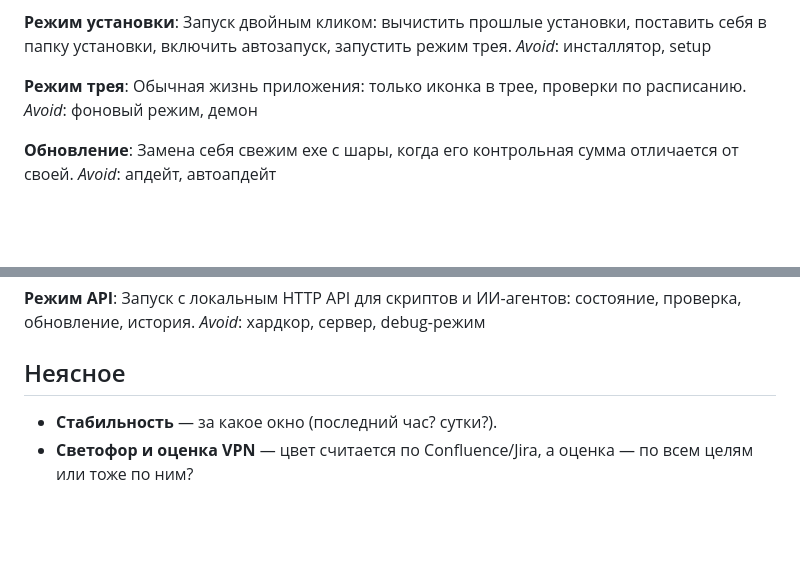
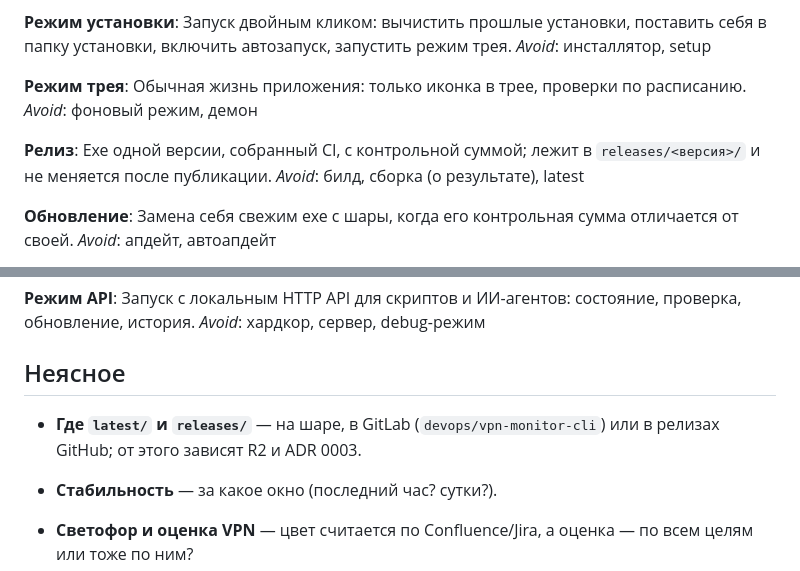
Before and after one commit to dominigamesru/vpn-monitor, a Markdown page: GLOSSARY.md, 2 parts joined by grey strips. GitHub-like rendering; blank space fills up the shorter version.

```diff
--- a/GLOSSARY.md
+++ b/GLOSSARY.md
@@ -106,6 +106,10 @@ _Avoid_: инсталлятор, setup
 Обычная жизнь приложения: только иконка в трее, проверки по расписанию.
 _Avoid_: фоновый режим, демон
 
+**Релиз**:
+Exe одной версии, собранный CI, с контрольной суммой; лежит в `releases/<версия>/` и не меняется после публикации.
+_Avoid_: билд, сборка (о результате), latest
+
 **Обновление**:
 Замена себя свежим exe с шары, когда его контрольная сумма отличается от своей.
 _Avoid_: апдейт, автоапдейт
@@ -130,5 +134,8 @@ _Avoid_: хардкор, сервер, debug-режим
 
 ## Неясное
 
+- **Где `latest/` и `releases/`** — на шаре, в GitLab (`devops/vpn-monitor-cli`) или в релизах GitHub; от этого
+  зависят R2 и ADR 0003.
+
 - **Стабильность** — за какое окно (последний час? сутки?).
 - **Светофор и оценка VPN** — цвет считается по Confluence/Jira, а оценка — по всем целям или тоже по ним?
```
Also changed, not shown: CLAUDE.md (+13 -3 lines).
